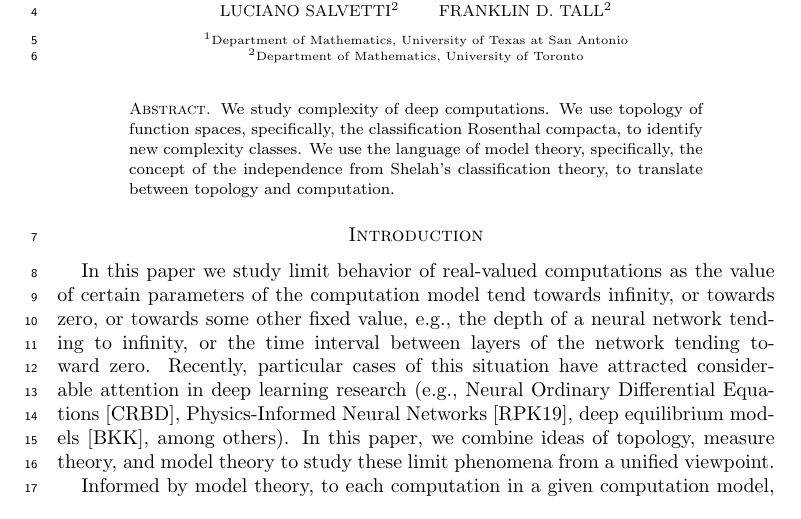
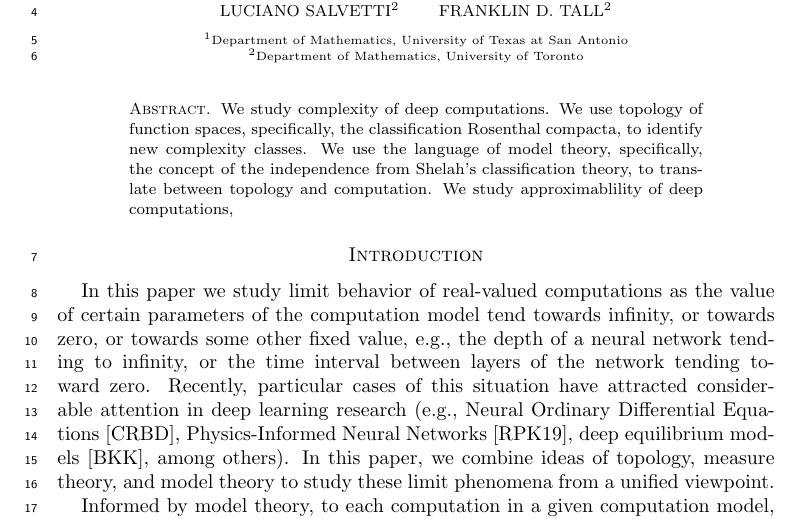
Before and after one commit to tonamatos/DeepComputationsNIP, a LaTeX paper (main.tex): part of page 1 of 21, cut so that both start at the same text. Compiled offline with pdfLaTeX.

Commit message:
Tweaked abstract

```diff
--- a/main.tex
+++ b/main.tex
@@ -85,7 +84,7 @@ $^{2}$Department of Mathematics, University of Toronto\\
 }
 
 \begin{abstract}
-We study complexity of deep computations. We use topology of function spaces, specifically, the classification Rosenthal compacta, to identify new complexity classes.  We use the language of model theory, specifically,  the concept of  the independence from Shelah's classification theory,  to translate between topology and computation.
+We study complexity of deep computations. We use topology of function spaces, specifically, the classification Rosenthal compacta, to identify new complexity classes.  We use the language of model theory, specifically,  the concept of  the independence from Shelah's classification theory,  to translate between topology and computation. We study approximablility of deep computations,
 \end{abstract}
 
 \maketitle
```
Also changed, not shown: main.pdf, main.tex (1 more changed lines), 2 other files.
